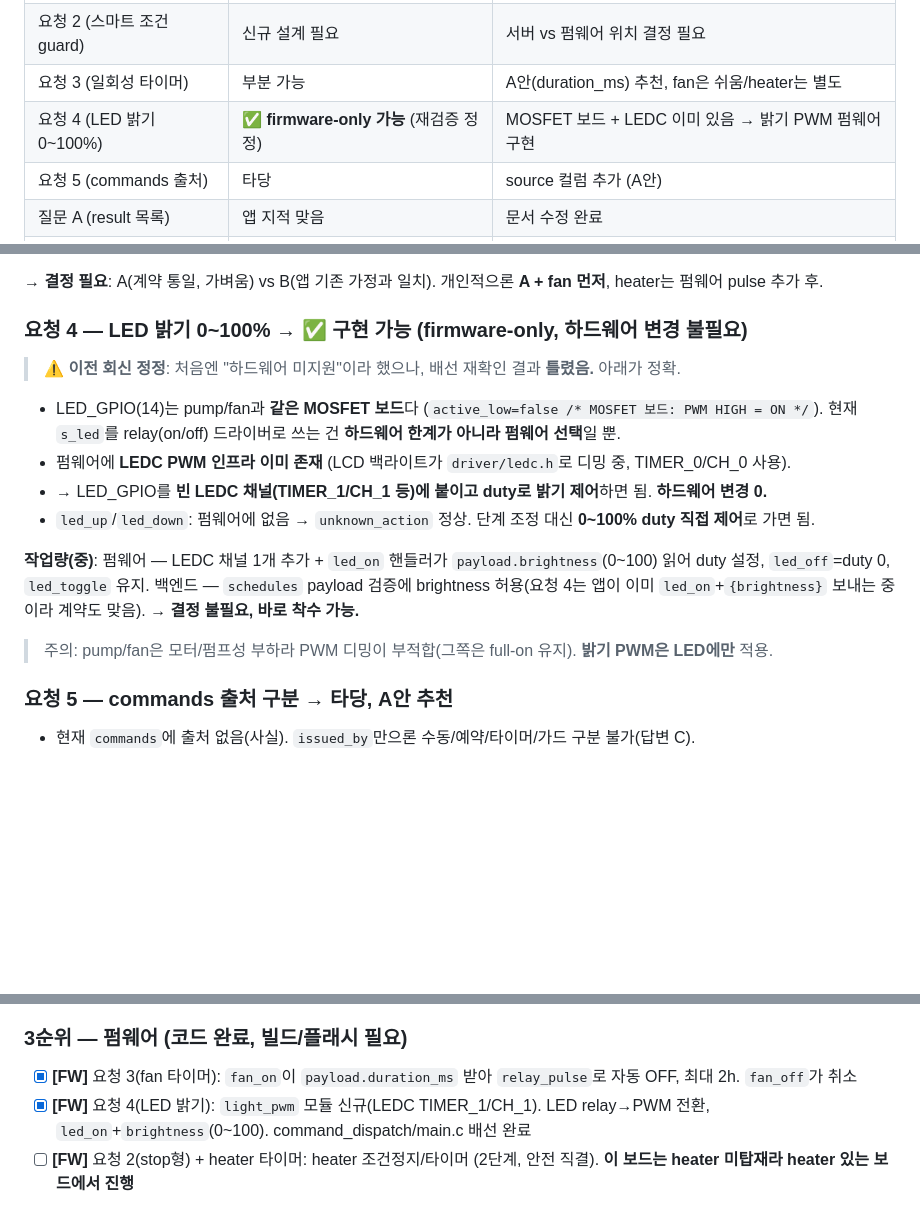
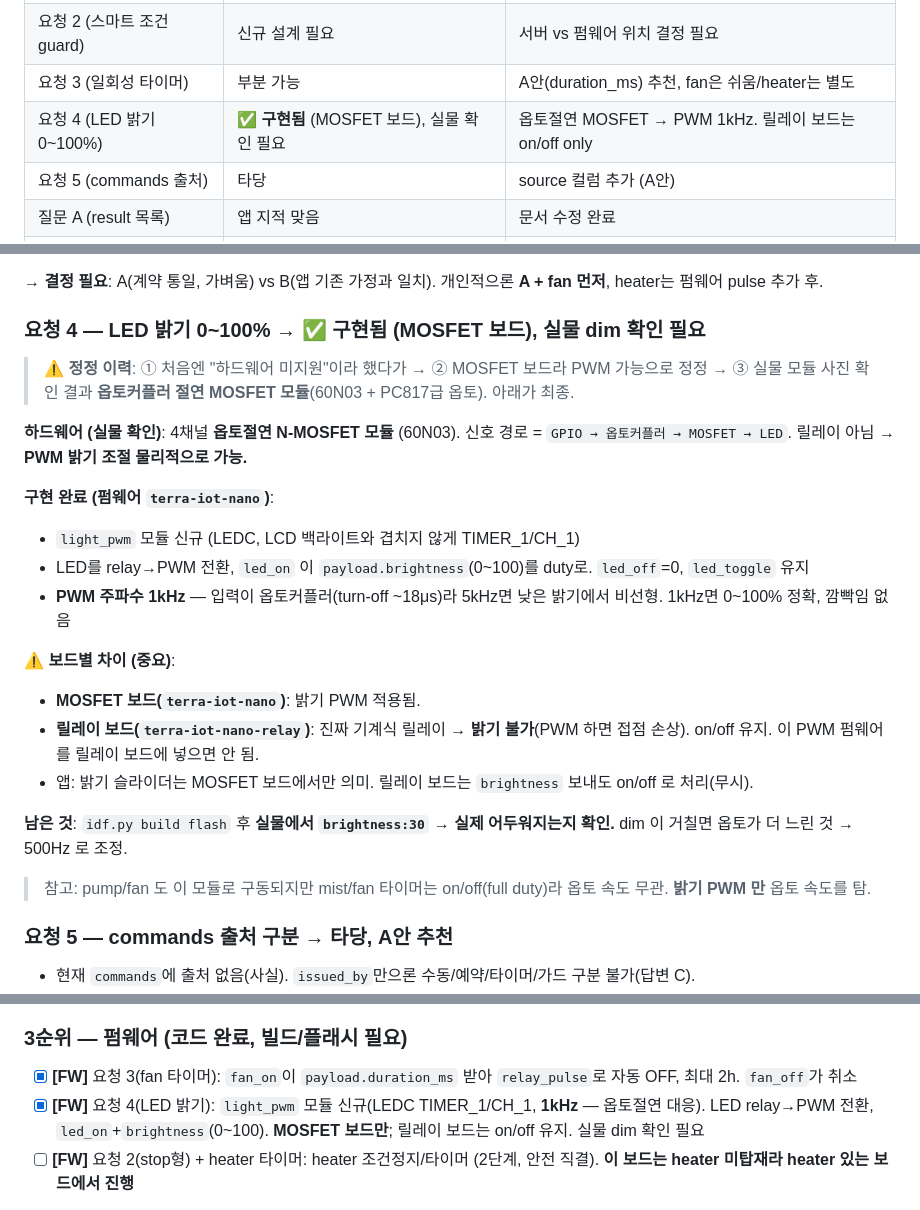
Before and after one commit to gwanhun/terra-server, a Markdown page: docs/BACKEND_HANDOFF_REPLY.md, 3 parts joined by grey strips. Rendered like a GitHub page; blank space fills up the shorter version.

Commit message:
docs: LED 밝기 PWM 하드웨어 정정 (옵토절연 MOSFET, 1kHz, 보드별)
실물 모듈(4채널 옵토절연 60N03 MOSFET) 확인 반영:
- 경로가 레벨시프터가 아니라 옵토커플러(PC817급) 절연 → turn-off ~18μs.
  PWM 주파수 5kHz→1kHz 로 낮춰 낮은 밝기까지 정확히 dim (깜빡임 없음).
- MOSFET 보드(terra-iot-nano)만 밝기 PWM. 릴레이 보드(terra-iot-nano-relay)는
  기계식 릴레이라 밝기 불가 → on/off 유지(PWM 금지).
- APP_INTEGRATION led 행에 보드별 차이 명시.

Co-Authored-By: Claude Opus 4.8 (1M context) <noreply@anthropic.com>

```diff
--- a/docs/BACKEND_HANDOFF_REPLY.md
+++ b/docs/BACKEND_HANDOFF_REPLY.md
@@ -12,7 +12,7 @@
 | 요청 1 (heater/fan on/off) | ✅ **펌웨어에 이미 구현됨** | 백엔드 화이트리스트 추가만 (즉시 가능) |
 | 요청 2 (스마트 조건 guard) | 신규 설계 필요 | 서버 vs 펌웨어 위치 결정 필요 |
 | 요청 3 (일회성 타이머) | 부분 가능 | A안(duration_ms) 추천, fan은 쉬움/heater는 별도 |
-| 요청 4 (LED 밝기 0~100%) | ✅ **firmware-only 가능** (재검증 정정) | MOSFET 보드 + LEDC 이미 있음 → 밝기 PWM 펌웨어 구현 |
+| 요청 4 (LED 밝기 0~100%) | ✅ **구현됨** (MOSFET 보드), 실물 확인 필요 | 옵토절연 MOSFET → PWM 1kHz. 릴레이 보드는 on/off only |
 | 요청 5 (commands 출처) | 타당 | source 컬럼 추가 (A안) |
 | 질문 A (result 목록) | 앱 지적 맞음 | 문서 수정 완료 |
 | 질문 B (relay_toggle) | 계속 유효 | 부무 매핑 유지 OK |
@@ -86,21 +86,27 @@
 
 → **결정 필요**: A(계약 통일, 가벼움) vs B(앱 기존 가정과 일치). 개인적으론 **A + fan 먼저**, heater는 펌웨어 pulse 추가 후.
 
-### 요청 4 — LED 밝기 0~100% → ✅ 구현 가능 (firmware-only, 하드웨어 변경 불필요)
+### 요청 4 — LED 밝기 0~100% → ✅ 구현됨 (MOSFET 보드), 실물 dim 확인 필요
 
-> **⚠️ 이전 회신 정정**: 처음엔 "하드웨어 미지원"이라 했으나, 배선 재확인 결과 **틀렸음.** 아래가 정확.
+> **⚠️ 정정 이력**: ① 처음엔 "하드웨어 미지원"이라 했다가 → ② MOSFET 보드라 PWM 가능으로 정정 →
+> ③ 실물 모듈 사진 확인 결과 **옵토커플러 절연 MOSFET 모듈**(60N03 + PC817급 옵토). 아래가 최종.
 
-- LED_GPIO(14)는 pump/fan과 **같은 MOSFET 보드**다 (`active_low=false /* MOSFET 보드: PWM HIGH = ON */`).
-  현재 `s_led`를 relay(on/off) 드라이버로 쓰는 건 **하드웨어 한계가 아니라 펌웨어 선택**일 뿐.
-- 펌웨어에 **LEDC PWM 인프라 이미 존재** (LCD 백라이트가 `driver/ledc.h`로 디밍 중, TIMER_0/CH_0 사용).
-- → LED_GPIO를 **빈 LEDC 채널(TIMER_1/CH_1 등)에 붙이고 duty로 밝기 제어**하면 됨. **하드웨어 변경 0.**
-- `led_up`/`led_down`: 펌웨어에 없음 → `unknown_action` 정상. 단계 조정 대신 **0~100% duty 직접 제어**로 가면 됨.
+**하드웨어 (실물 확인)**: 4채널 **옵토절연 N-MOSFET 모듈** (60N03). 신호 경로 = `GPIO → 옵토커플러 → MOSFET → LED`.
+릴레이 아님 → **PWM 밝기 조절 물리적으로 가능.**
 
-**작업량(중)**: 펌웨어 — LEDC 채널 1개 추가 + `led_on` 핸들러가 `payload.brightness`(0~100) 읽어 duty 설정,
-`led_off`=duty 0, `led_toggle` 유지. 백엔드 — `schedules` payload 검증에 brightness 허용(요청 4는 앱이 이미
-`led_on`+`{brightness}` 보내는 중이라 계약도 맞음). → **결정 불필요, 바로 착수 가능.**
+**구현 완료 (펌웨어 `terra-iot-nano`)**:
+- `light_pwm` 모듈 신규 (LEDC, LCD 백라이트와 겹치지 않게 TIMER_1/CH_1)
+- LED를 relay→PWM 전환, `led_on` 이 `payload.brightness`(0~100)를 duty로. `led_off`=0, `led_toggle` 유지
+- **PWM 주파수 1kHz** — 입력이 옵토커플러(turn-off ~18μs)라 5kHz면 낮은 밝기에서 비선형. 1kHz면 0~100% 정확, 깜빡임 없음
 
-> 주의: pump/fan은 모터/펌프성 부하라 PWM 디밍이 부적합(그쪽은 full-on 유지). **밝기 PWM은 LED에만** 적용.
+**⚠️ 보드별 차이 (중요)**:
+- **MOSFET 보드(`terra-iot-nano`)**: 밝기 PWM 적용됨.
+- **릴레이 보드(`terra-iot-nano-relay`)**: 진짜 기계식 릴레이 → **밝기 불가**(PWM 하면 접점 손상). on/off 유지. 이 PWM 펌웨어를 릴레이 보드에 넣으면 안 됨.
+- 앱: 밝기 슬라이더는 MOSFET 보드에서만 의미. 릴레이 보드는 `brightness` 보내도 on/off 로 처리(무시).
+
+**남은 것**: `idf.py build flash` 후 **실물에서 `brightness:30` → 실제 어두워지는지 확인.** dim 이 거칠면 옵토가 더 느린 것 → 500Hz 로 조정.
+
+> 참고: pump/fan 도 이 모듈로 구동되지만 mist/fan 타이머는 on/off(full duty)라 옵토 속도 무관. **밝기 PWM 만** 옵토 속도를 탐.
 
 ### 요청 5 — commands 출처 구분 → 타당, A안 추천
 
@@ -198,7 +204,7 @@
 
 ### 3순위 — 펌웨어 (코드 완료, **빌드/플래시 필요**)
 - [x] **[FW]** 요청 3(fan 타이머): `fan_on`이 `payload.duration_ms` 받아 `relay_pulse`로 자동 OFF, 최대 2h. `fan_off`가 취소
-- [x] **[FW]** 요청 4(LED 밝기): `light_pwm` 모듈 신규(LEDC TIMER_1/CH_1). LED relay→PWM 전환, `led_on`+`brightness`(0~100). command_dispatch/main.c 배선 완료
+- [x] **[FW]** 요청 4(LED 밝기): `light_pwm` 모듈 신규(LEDC TIMER_1/CH_1, **1kHz** — 옵토절연 대응). LED relay→PWM 전환, `led_on`+`brightness`(0~100). **MOSFET 보드만**; 릴레이 보드는 on/off 유지. 실물 dim 확인 필요
 - [ ] **[FW]** 요청 2(stop형) + heater 타이머: heater 조건정지/타이머 (2단계, 안전 직결). **이 보드는 heater 미탑재라 heater 있는 보드에서 진행**
 
 > ⚠️ 펌웨어(terra-iot-nano)는 코드만 반영됨. **`idf.py build flash` 필요** (이 환경엔 툴체인 없음). MQTT RX 버퍼는 현 payload(brightness/duration)엔 충분(작음).
```
Also changed, not shown: docs/APP_INTEGRATION.md (+1 -1 lines).
